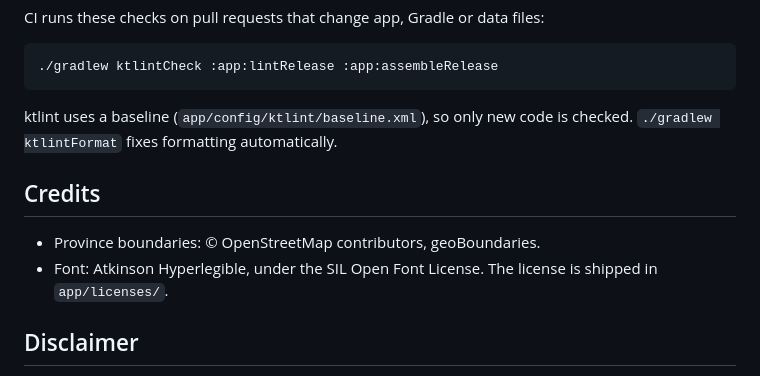
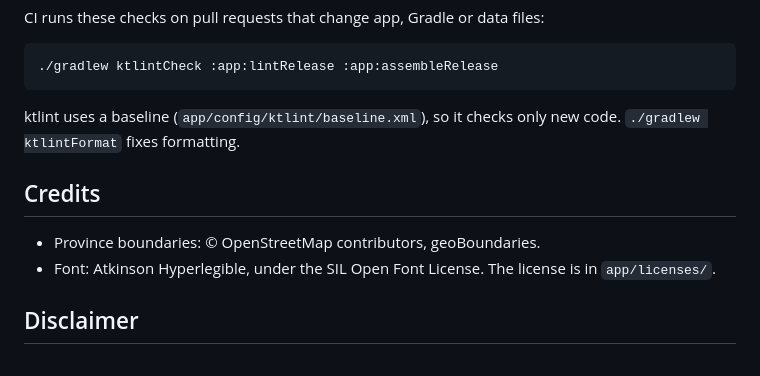
Before and after one commit to MithunWijayasiri/TrainLanka, a Markdown page: README.md, the part around one of its changes. GitHub-like rendering.

````diff
--- a/README.md
+++ b/README.md
@@ -100,12 +100,12 @@ CI runs these checks on pull requests that change app, Gradle or data files:
 ./gradlew ktlintCheck :app:lintRelease :app:assembleRelease
 ```
 
-ktlint uses a baseline (`app/config/ktlint/baseline.xml`), so only new code is checked. `./gradlew ktlintFormat` fixes formatting automatically.
+ktlint uses a baseline (`app/config/ktlint/baseline.xml`), so it checks only new code. `./gradlew ktlintFormat` fixes formatting.
 
 ## Credits
 
 - Province boundaries: © OpenStreetMap contributors, geoBoundaries.
-- Font: Atkinson Hyperlegible, under the SIL Open Font License. The license is shipped in `app/licenses/`.
+- Font: Atkinson Hyperlegible, under the SIL Open Font License. The license is in `app/licenses/`.
 
 ## Disclaimer
 
````
Also changed, not shown: other parts of README.md (+10 -10 lines).
